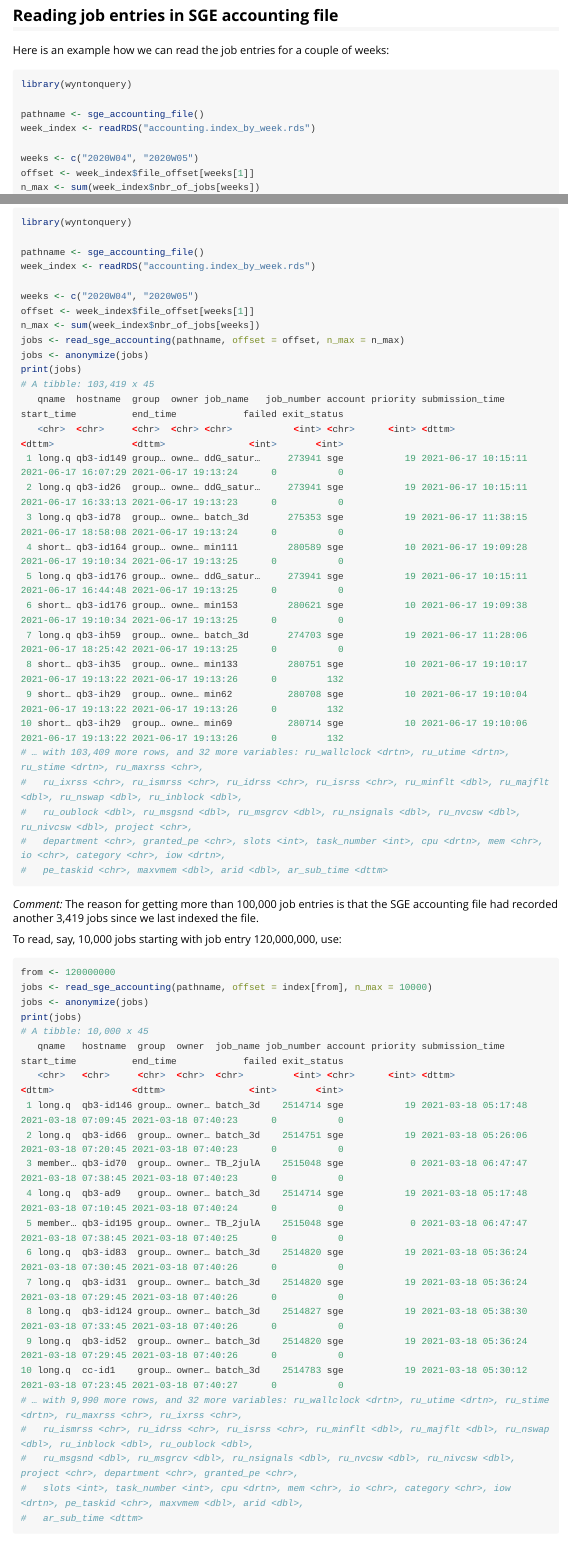
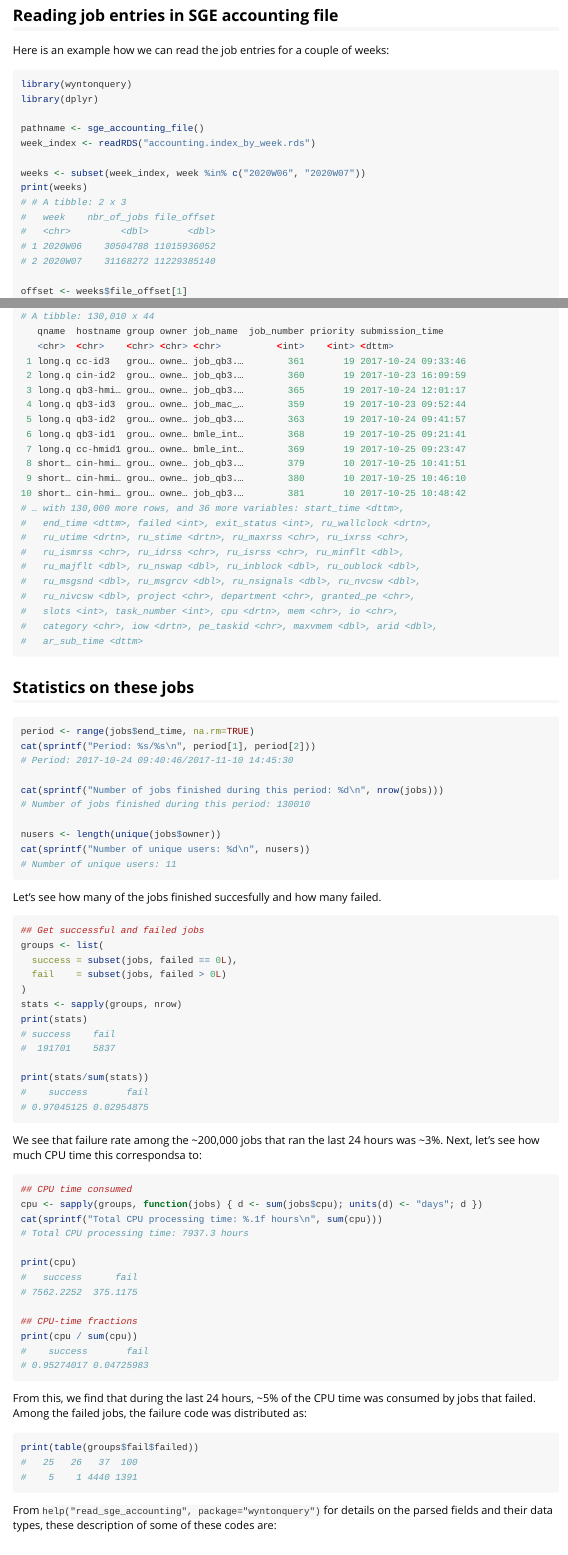
Before and after one commit to ucsf-wynton/wyntonquery, an R Markdown document (vignettes/sge_accounting_file.Rmd): the page in a window 1100 px wide, from 1380 px down, and a second part further down, joined at a grey line. Rendered offline with R 4.5, knitr and Pandoc, with nearby package versions; long lines of code are wrapped.

Commit message:
Update vignette [ci skip]

````diff
--- a/vignettes/sge_accounting_file.Rmd
+++ b/vignettes/sge_accounting_file.Rmd
@@ -80,10 +80,17 @@ Here is an example how we can read the job entries for a couple of weeks:
 
 ```r
 library(wyntonquery)
+library(dplyr)
 
 pathname <- sge_accounting_file()
 week_index <- readRDS("accounting.index_by_week.rds")
 
-weeks <- c("2020W04", "2020W05")
-offset <- week_index$file_offset[weeks[1]]
-n_max <- sum(week_index$nbr_of_jobs[weeks])
+weeks <- subset(week_index, week %in% c("2020W06", "2020W07"))
+print(weeks)
+# # A tibble: 2 x 3
+#   week    nbr_of_jobs file_offset
+#   <chr>         <dbl>       <dbl>
+# 1 2020W06    30504788 11015936052
+# 2 2020W07    31168272 11229385140
+
+offset <- weeks$file_offset[1]
@@ -90,58 +98,33 @@ n_max <- sum(week_index$nbr_of_jobs[weeks])
 jobs <- read_sge_accounting(pathname, offset = offset, n_max = n_max)
 jobs <- anonymize(jobs)
-print(jobs)
-# A tibble: 103,419 x 45
-   qname  hostname  group  owner job_name   job_number account priority submission_time     start_time          end_time            failed exit_status
-   <chr>  <chr>     <chr>  <chr> <chr>           <int> <chr>      <int> <dttm>              <dttm>              <dttm>               <int>       <int>
- 1 long.q qb3-id149 group… owne… ddG_satur…     273941 sge           19 2021-06-17 10:15:11 2021-06-17 16:07:29 2021-06-17 19:13:24      0           0
- 2 long.q qb3-id26  group… owne… ddG_satur…     273941 sge           19 2021-06-17 10:15:11 2021-06-17 16:33:13 2021-06-17 19:13:23      0           0
- 3 long.q qb3-id78  group… owne… batch_3d       275353 sge           19 2021-06-17 11:38:15 2021-06-17 18:58:08 2021-06-17 19:13:24      0           0
- 4 short… qb3-id164 group… owne… min111         280589 sge           10 2021-06-17 19:09:28 2021-06-17 19:10:34 2021-06-17 19:13:25      0           0
- 5 long.q qb3-id176 group… owne… ddG_satur…     273941 sge           19 2021-06-17 10:15:11 2021-06-17 16:44:48 2021-06-17 19:13:25      0           0
- 6 short… qb3-id176 group… owne… min153         280621 sge           10 2021-06-17 19:09:38 2021-06-17 19:10:34 2021-06-17 19:13:25      0           0
- 7 long.q qb3-ih59  group… owne… batch_3d       274703 sge           19 2021-06-17 11:28:06 2021-06-17 18:25:42 2021-06-17 19:13:25      0           0
- 8 short… qb3-ih35  group… owne… min133         280751 sge           10 2021-06-17 19:10:17 2021-06-17 19:13:22 2021-06-17 19:13:26      0         132
- 9 short… qb3-ih29  group… owne… min62          280708 sge           10 2021-06-17 19:10:04 2021-06-17 19:13:22 2021-06-17 19:13:26      0         132
-10 short… qb3-ih29  group… owne… min69          280714 sge           10 2021-06-17 19:10:06 2021-06-17 19:13:22 2021-06-17 19:13:26      0         132
-# … with 103,409 more rows, and 32 more variables: ru_wallclock <drtn>, ru_utime <drtn>, ru_stime <drtn>, ru_maxrss <chr>,
-#   ru_ixrss <chr>, ru_ismrss <chr>, ru_idrss <chr>, ru_isrss <chr>, ru_minflt <dbl>, ru_majflt <dbl>, ru_nswap <dbl>, ru_inblock <dbl>,
-#   ru_oublock <dbl>, ru_msgsnd <dbl>, ru_msgrcv <dbl>, ru_nsignals <dbl>, ru_nvcsw <dbl>, ru_nivcsw <dbl>, project <chr>,
-#   department <chr>, granted_pe <chr>, slots <int>, task_number <int>, cpu <drtn>, mem <chr>, io <chr>, category <chr>, iow <drtn>,
-#   pe_taskid <chr>, maxvmem <dbl>, arid <dbl>, ar_sub_time <dttm>
-```
-
-_Comment:_ The reason for getting more than 100,000 job entries is that the SGE accounting file had recorded another 3,419 jobs since we last indexed the file.
-
-
-To read, say, 10,000 jobs starting with job entry 120,000,000, use:
-
-```r
-from <- 120000000
-jobs <- read_sge_accounting(pathname, offset = index[from], n_max = 10000)
-jobs <- anonymize(jobs)
-print(jobs)
-# A tibble: 10,000 x 45
-   qname   hostname  group  owner  job_name job_number account priority submission_time     start_time          end_time            failed exit_status
-   <chr>   <chr>     <chr>  <chr>  <chr>         <int> <chr>      <int> <dttm>              <dttm>              <dttm>               <int>       <int>
- 1 long.q  qb3-id146 group… owner… batch_3d    2514714 sge           19 2021-03-18 05:17:48 2021-03-18 07:09:45 2021-03-18 07:40:23      0           0
- 2 long.q  qb3-id66  group… owner… batch_3d    2514751 sge           19 2021-03-18 05:26:06 2021-03-18 07:20:45 2021-03-18 07:40:23      0           0
- 3 member… qb3-id70  group… owner… TB_2julA    2515048 sge            0 2021-03-18 06:47:47 2021-03-18 07:38:45 2021-03-18 07:40:23      0           0
- 4 long.q  qb3-ad9   group… owner… batch_3d    2514714 sge           19 2021-03-18 05:17:48 2021-03-18 07:10:45 2021-03-18 07:40:24      0           0
- 5 member… qb3-id195 group… owner… TB_2julA    2515048 sge            0 2021-03-18 06:47:47 2021-03-18 07:38:45 2021-03-18 07:40:25      0           0
- 6 long.q  qb3-id83  group… owner… batch_3d    2514820 sge           19 2021-03-18 05:36:24 2021-03-18 07:30:45 2021-03-18 07:40:26      0           0
- 7 long.q  qb3-id31  group… owner… batch_3d    2514820 sge           19 2021-03-18 05:36:24 2021-03-18 07:29:45 2021-03-18 07:40:26      0           0
- 8 long.q  qb3-id124 group… owner… batch_3d    2514827 sge           19 2021-03-18 05:38:30 2021-03-18 07:33:45 2021-03-18 07:40:26      0           0
- 9 long.q  qb3-id52  group… owner… batch_3d    2514820 sge           19 2021-03-18 05:36:24 2021-03-18 07:29:45 2021-03-18 07:40:26      0           0
-10 long.q  cc-id1    group… owner… batch_3d    2514783 sge           19 2021-03-18 05:30:12 2021-03-18 07:23:45 2021-03-18 07:40:27      0           0
-# … with 9,990 more rows, and 32 more variables: ru_wallclock <drtn>, ru_utime <drtn>, ru_stime <drtn>, ru_maxrss <chr>, ru_ixrss <chr>,
-#   ru_ismrss <chr>, ru_idrss <chr>, ru_isrss <chr>, ru_minflt <dbl>, ru_majflt <dbl>, ru_nswap <dbl>, ru_inblock <dbl>, ru_oublock <dbl>,
-#   ru_msgsnd <dbl>, ru_msgrcv <dbl>, ru_nsignals <dbl>, ru_nvcsw <dbl>, ru_nivcsw <dbl>, project <chr>, department <chr>, granted_pe <chr>,
-#   slots <int>, task_number <int>, cpu <drtn>, mem <chr>, io <chr>, category <chr>, iow <drtn>, pe_taskid <chr>, maxvmem <dbl>, arid <dbl>,
+print(select(jobs, -account))
+# A tibble: 130,010 x 44
+   qname  hostname group owner job_name  job_number priority submission_time
+   <chr>  <chr>    <chr> <chr> <chr>          <int>    <int> <dttm>
+ 1 long.q cc-id3   grou… owne… job_qb3.…        361       19 2017-10-24 09:33:46
+ 2 long.q cin-id2  grou… owne… job_qb3.…        360       19 2017-10-23 16:09:59
+ 3 long.q qb3-hmi… grou… owne… job_qb3.…        365       19 2017-10-24 12:01:17
+ 4 long.q qb3-id3  grou… owne… job_mac_…        359       19 2017-10-23 09:52:44
+ 5 long.q qb3-id2  grou… owne… job_qb3.…        363       19 2017-10-24 09:41:57
+ 6 long.q qb3-id1  grou… owne… bmle_int…        368       19 2017-10-25 09:21:41
+ 7 long.q cc-hmid1 grou… owne… bmle_int…        369       19 2017-10-25 09:23:47
+ 8 short… cin-hmi… grou… owne… job_qb3.…        379       10 2017-10-25 10:41:51
+ 9 short… cin-hmi… grou… owne… job_qb3.…        380       10 2017-10-25 10:46:10
+10 short… cin-hmi… grou… owne… job_qb3.…        381       10 2017-10-25 10:48:42
+# … with 130,000 more rows, and 36 more variables: start_time <dttm>,
+#   end_time <dttm>, failed <int>, exit_status <int>, ru_wallclock <drtn>,
+#   ru_utime <drtn>, ru_stime <drtn>, ru_maxrss <chr>, ru_ixrss <chr>,
+#   ru_ismrss <chr>, ru_idrss <chr>, ru_isrss <chr>, ru_minflt <dbl>,
+#   ru_majflt <dbl>, ru_nswap <dbl>, ru_inblock <dbl>, ru_oublock <dbl>,
+#   ru_msgsnd <dbl>, ru_msgrcv <dbl>, ru_nsignals <dbl>, ru_nvcsw <dbl>,
+#   ru_nivcsw <dbl>, project <chr>, department <chr>, granted_pe <chr>,
+#   slots <int>, task_number <int>, cpu <drtn>, mem <chr>, io <chr>,
+#   category <chr>, iow <drtn>, pe_taskid <chr>, maxvmem <dbl>, arid <dbl>,
 #   ar_sub_time <dttm>
 ```
 
 
-## Statistics of jobs finished during the last 24 hours
+## Statistics on these jobs
 
 
 ```r
@@ -166 +135,2 @@ cat(sprintf("Period: %s/%s\n", period[1], period[2]))
 cat(sprintf("Number of jobs finished during this period: %d\n", nrow(jobs)))
+# Number of jobs finished during this period: 130010
````
Also changed, not shown: R/sge_make_week_index.R (+1 -0 lines), vignettes/sge_accounting_file.Rmd (22 more changed lines), 2 other files.
